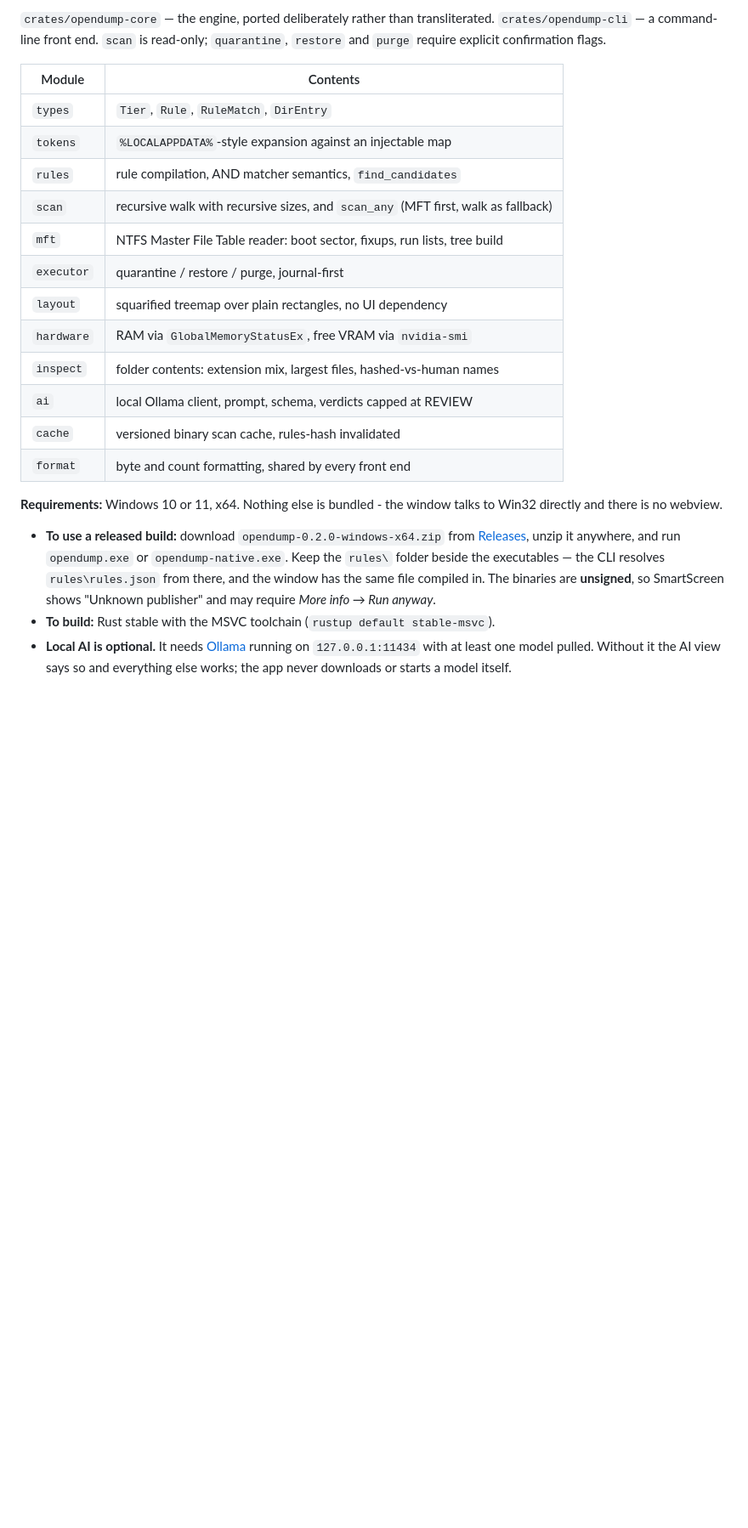
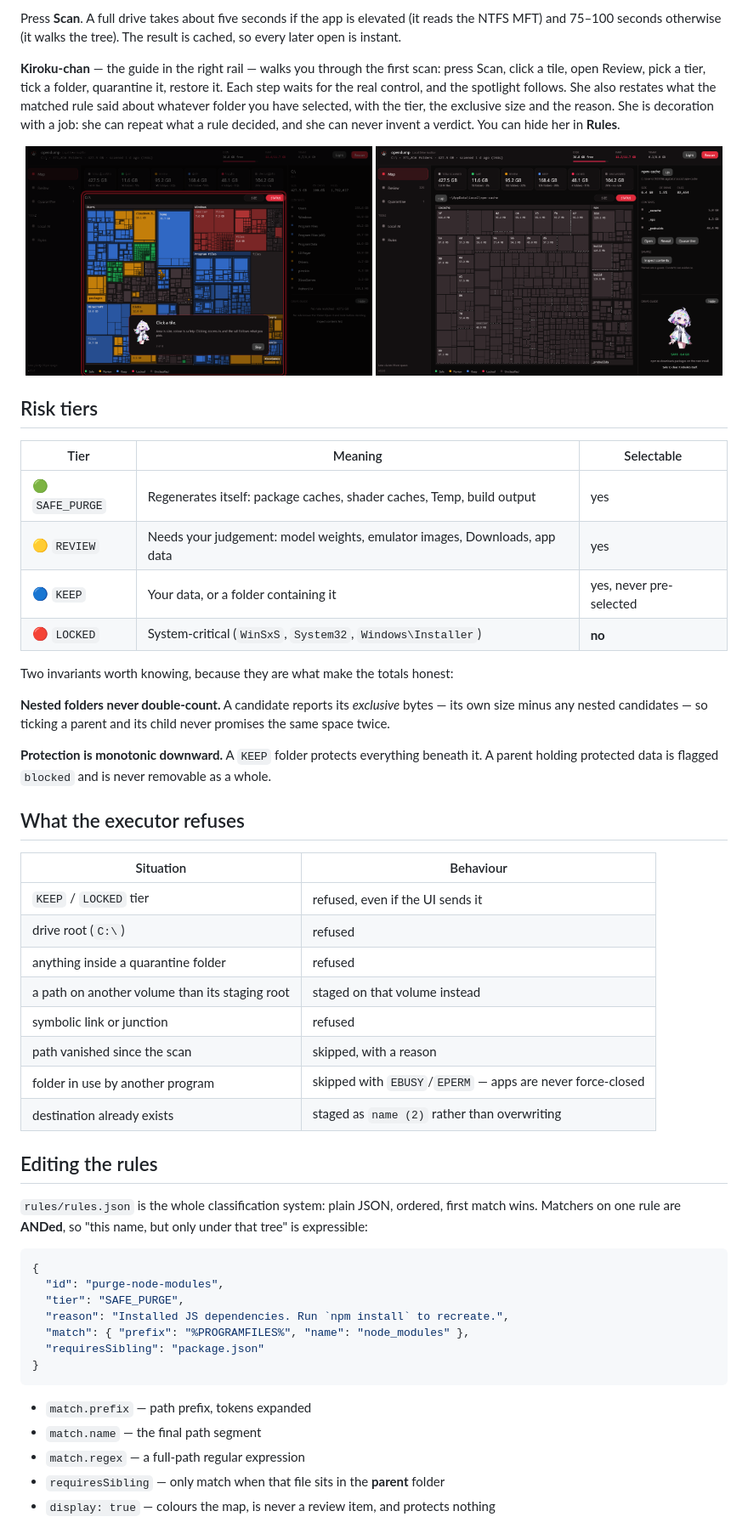
Before and after one commit to masterdorime/opendump-v2, a Markdown page: README.md, the part around one of its changes. Shown at 85% size. GitHub-like rendering; pictures changed too: docs/guide.png (added), docs/tour.png (added); blank space fills up the shorter version.

````diff
--- a/README.md
+++ b/README.md
@@ -31,33 +83,68 @@ directly is a plausibly sub-10-second operation, and that is a native-code probl
 
-`crates/opendump-core` — the engine, ported deliberately rather than transliterated.
-`crates/opendump-cli` — a command-line front end. `scan` is read-only; `quarantine`, `restore`
-and `purge` require explicit confirmation flags.
+Press **Scan**. A full drive takes about five seconds if the app is elevated (it reads the NTFS MFT)
+and 75–100 seconds otherwise (it walks the tree). The result is cached, so every later open is
+instant.
 
-| Module | Contents |
+**Kiroku-chan** — the guide in the right rail — walks you through the first scan: press Scan, click a
+tile, open Review, pick a tier, tick a folder, quarantine it, restore it. Each step waits for the
+real control, and the spotlight follows. She also restates what the matched rule said about whatever
+folder you have selected, with the tier, the exclusive size and the reason. She is decoration with a
+job: she can repeat what a rule decided, and she can never invent a verdict. You can hide her in
+**Rules**.
+
+<p align="center">
+  <img src="docs/tour.png" width="49%" alt="The guided tour stepping through a real action">
+  <img src="docs/guide.png" width="49%" alt="The guide card restating the matched rule">
+</p>
+
+## Risk tiers
+
+| Tier | Meaning | Selectable |
+| --- | --- | --- |
+| 🟢 `SAFE_PURGE` | Regenerates itself: package caches, shader caches, Temp, build output | yes |
+| 🟡 `REVIEW` | Needs your judgement: model weights, emulator images, Downloads, app data | yes |
+| 🔵 `KEEP` | Your data, or a folder containing it | yes, never pre-selected |
+| 🔴 `LOCKED` | System-critical (`WinSxS`, `System32`, `Windows\Installer`) | **no** |
+
+Two invariants worth knowing, because they are what make the totals honest:
+
+**Nested folders never double-count.** A candidate reports its *exclusive* bytes — its own size minus
+any nested candidates — so ticking a parent and its child never promises the same space twice.
+
+**Protection is monotonic downward.** A `KEEP` folder protects everything beneath it. A parent holding
+protected data is flagged `blocked` and is never removable as a whole.
+
+## What the executor refuses
+
+| Situation | Behaviour |
 | --- | --- |
-| `types` | `Tier`, `Rule`, `RuleMatch`, `DirEntry` |
-| `tokens` | `%LOCALAPPDATA%`-style expansion against an injectable map |
-| `rules` | rule compilation, AND matcher semantics, `find_candidates` |
-| `scan` | recursive walk with recursive sizes, and `scan_any` (MFT first, walk as fallback) |
-| `mft` | NTFS Master File Table reader: boot sector, fixups, run lists, tree build |
-| `executor` | quarantine / restore / purge, journal-first |
-| `layout` | squarified treemap over plain rectangles, no UI dependency |
-| `hardware` | RAM via `GlobalMemoryStatusEx`, free VRAM via `nvidia-smi` |
-| `inspect` | folder contents: extension mix, largest files, hashed-vs-human names |
-| `ai` | local Ollama client, prompt, schema, verdicts capped at REVIEW |
-| `cache` | versioned binary scan cache, rules-hash invalidated |
-| `format` | byte and count formatting, shared by every front end |
+| `KEEP` / `LOCKED` tier | refused, even if the UI sends it |
+| drive root (`C:\`) | refused |
+| anything inside a quarantine folder | refused |
+| a path on another volume than its staging root | staged on that volume instead |
+| symbolic link or junction | refused |
+| path vanished since the scan | skipped, with a reason |
+| folder in use by another program | skipped with `EBUSY`/`EPERM` — apps are never force-closed |
+| destination already exists | staged as `name (2)` rather than overwriting |
 
-**Requirements:** Windows 10 or 11, x64. Nothing else is bundled - the window
-talks to Win32 directly and there is no webview.
+## Editing the rules
 
-- **To use a released build:** download `opendump-0.2.0-windows-x64.zip` from
-  [Releases](https://github.com/masterdorime/opendump-v2/releases), unzip it anywhere, and run
-  `opendump.exe` or `opendump-native.exe`. Keep the `rules\` folder beside the executables — the
-  CLI resolves `rules\rules.json` from there, and the window has the same file compiled in.
-  The binaries are **unsigned**, so SmartScreen shows "Unknown publisher" and may require
-  *More info → Run anyway*.
-- **To build:** Rust stable with the MSVC toolchain (`rustup default stable-msvc`).
-- **Local AI is optional.** It needs [Ollama](https://ollama.com) running on
-  `127.0.0.1:11434` with at least one model pulled. Without it the AI view says so
-  and everything else works; the app never downloads or starts a model itself.
+`rules/rules.json` is the whole classification system: plain JSON, ordered, first match wins. Matchers
+on one rule are **ANDed**, so "this name, but only under that tree" is expressible:
+
+```json
+{
+  "id": "purge-node-modules",
+  "tier": "SAFE_PURGE",
+  "reason": "Installed JS dependencies. Run `npm install` to recreate.",
+  "match": { "prefix": "%PROGRAMFILES%", "name": "node_modules" },
+  "requiresSibling": "package.json"
+}
+```
+
+- `match.prefix` — path prefix, tokens expanded
+- `match.name` — the final path segment
+- `match.regex` — a full-path regular expression
+- `requiresSibling` — only match when that file sits in the **parent** folder
+- `display: true` — colours the map, is never a review item, and protects nothing
+
````
Also changed, not shown: other parts of README.md (+150 -163 lines), AGENTS.md (+1 -0 lines), docs/map.png (added), docs/review.png (added), 1 other file.
